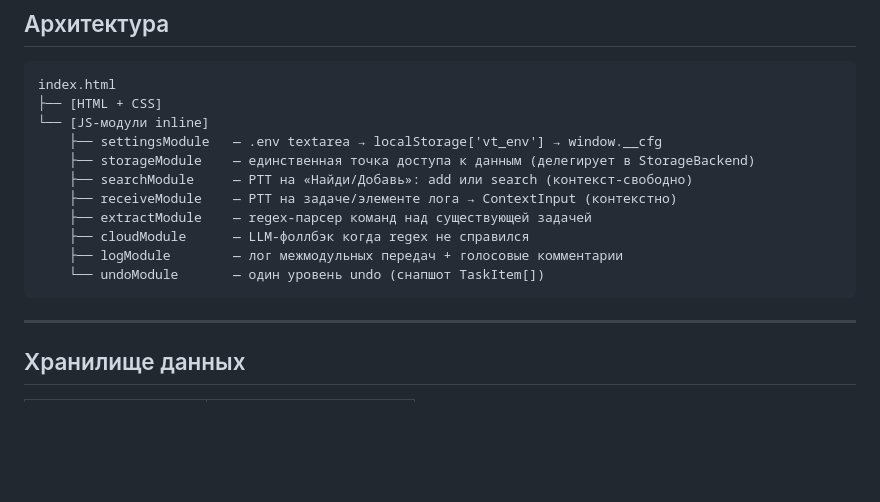
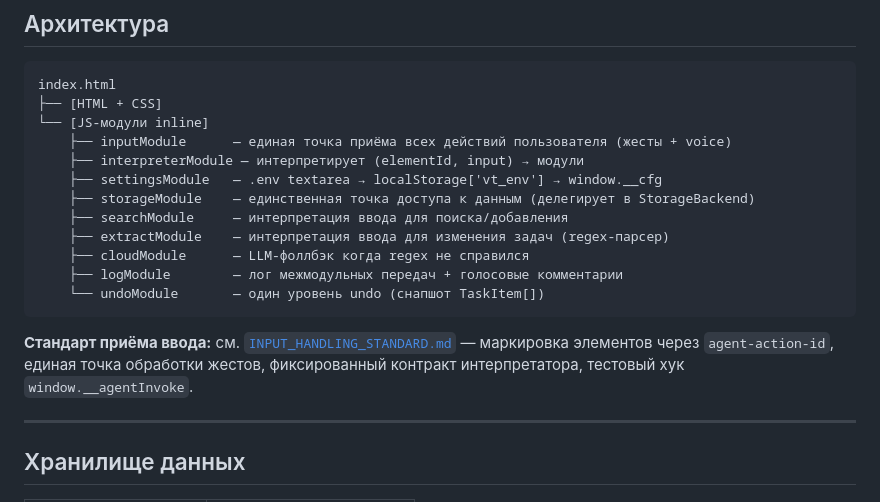
Before and after one commit to 021-lab/voice-tasks, a Markdown page: README.md, the part around the change. Drawn GitHub-style; blank space fills up the shorter version.

Commit message:
docs: add INPUT_HANDLING_STANDARD.md with unified user input handling specification

````diff
--- a/README.md
+++ b/README.md
@@ -41,15 +41,18 @@ LLM_MODEL=anthropic/claude-haiku-4-5-20251001
 index.html
 ├── [HTML + CSS]
 └── [JS-модули inline]
+    ├── inputModule      — единая точка приёма всех действий пользователя (жесты + voice)
+    ├── interpreterModule — интерпретирует (elementId, input) → модули
     ├── settingsModule   — .env textarea → localStorage['vt_env'] → window.__cfg
     ├── storageModule    — единственная точка доступа к данным (делегирует в StorageBackend)
-    ├── searchModule     — PTT на «Найди/Добавь»: add или search (контекст-свободно)
-    ├── receiveModule    — PTT на задаче/элементе лога → ContextInput (контекстно)
-    ├── extractModule    — regex-парсер команд над существующей задачей
+    ├── searchModule     — интерпретация ввода для поиска/добавления
+    ├── extractModule    — интерпретация ввода для изменения задач (regex-парсер)
     ├── cloudModule      — LLM-фоллбэк когда regex не справился
     ├── logModule        — лог межмодульных передач + голосовые комментарии
     └── undoModule       — один уровень undo (снапшот TaskItem[])
 ```
+
+**Стандарт приёма ввода:** см. [`INPUT_HANDLING_STANDARD.md`](./INPUT_HANDLING_STANDARD.md) — маркировка элементов через `agent-action-id`, единая точка обработки жестов, фиксированный контракт интерпретатора, тестовый хук `window.__agentInvoke`.
 
 ---
 
````
Also changed, not shown: IMPLEMENTATION.md (+2 -0 lines), INPUT_HANDLING_STANDARD.md (added, +66 -0 lines).
